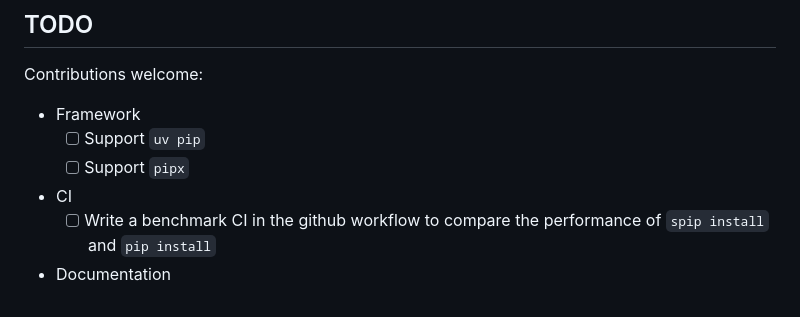
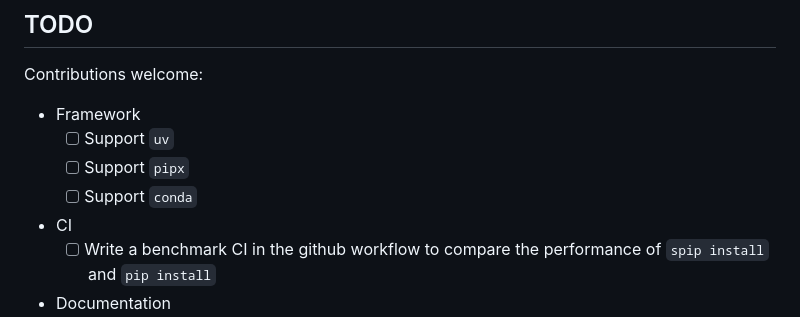
Before and after one commit to LamentXU123/secpipw, a Markdown page: README.md, the part around the change. GitHub-like rendering.

Commit message:
[skip ci] update TODO list

```diff
--- a/README.md
+++ b/README.md
@@ -87,8 +87,9 @@ Today, many independent developers have suffered CI server compromises that leak
 Contributions welcome:
 
 - Framework
-    - [ ] Support `uv pip`
+    - [ ] Support `uv`
     - [ ] Support `pipx`
+    - [ ] Support `conda`
 - CI
     - [ ] Write a benchmark CI in the github workflow to compare the performance of `spip install` and `pip install`
 - Documentation
```
